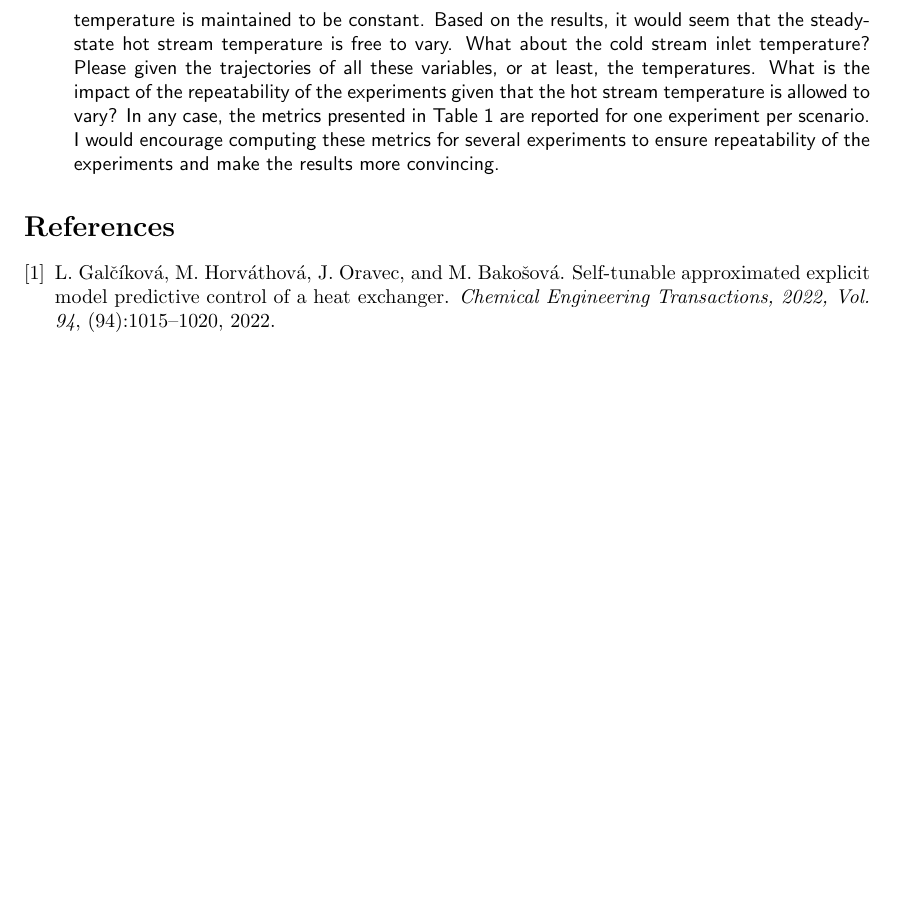
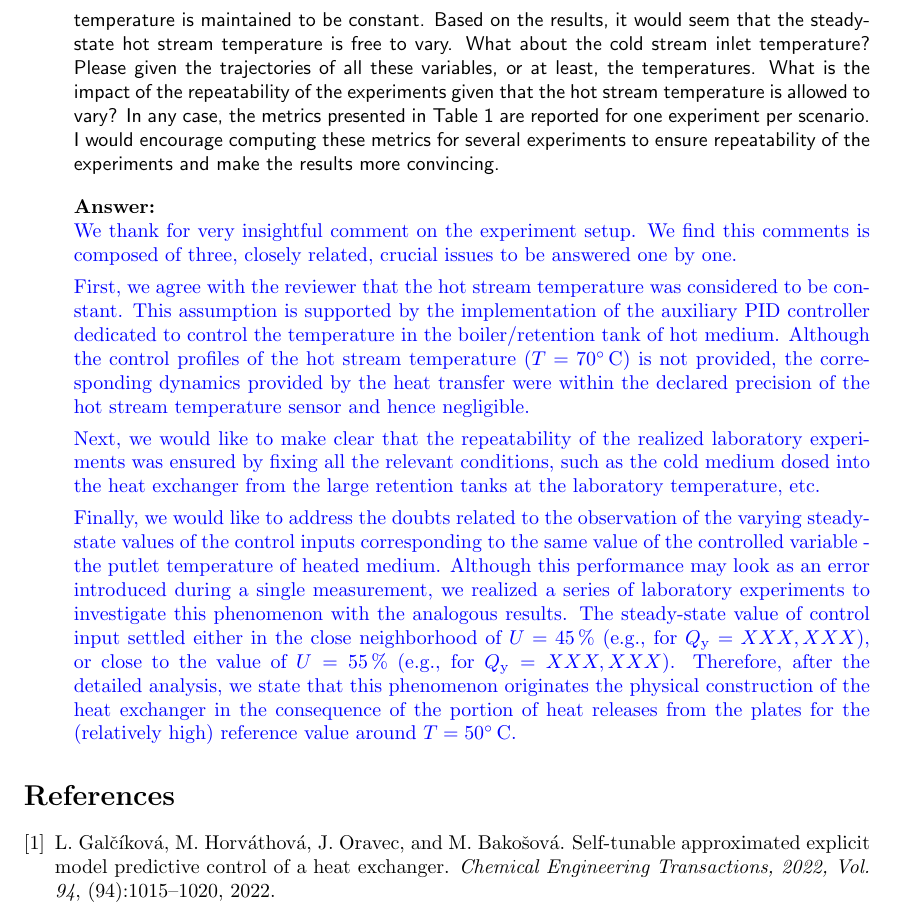
Before and after one commit to LenkaGal/self_tunable_HE, a LaTeX document (paper/JoPC/response_letter.tex): part of page 10 of 10, cut so that both start at the same text, the shorter picture padded with empty space. Compiled offline with pdfLaTeX; the source files are stored in an older character set and shown here as Unicode.

Commit message:
Paper: review: Reviewer 2: update

```diff
--- a/paper/JoPC/response_letter.tex
+++ b/paper/JoPC/response_letter.tex
@@ -375,8 +375,15 @@
 	\comment{
 		In the heat exchange process, the dynamics of the hot stream appears to be neglected. Why is this the case? I am not sure about the explanation given on why different steady-state inputs are observed. The flow rate of the hot stream is adjusted so the cold stream outlet temperature is maintained at the reference value is done. It seems, though not shown, that the hot stream inlet temperature is maintained to be constant. Based on the results, it would seem that the steady-state hot stream temperature is free to vary. What about the cold stream inlet temperature? Please given the trajectories of all these variables, or at least, the temperatures. What is the impact of the repeatability of the experiments given that the hot stream temperature is allowed to vary? In any case, the metrics presented in Table 1 are reported for one experiment per scenario. I would encourage computing these metrics for several experiments to ensure repeatability of the experiments and make the results more convincing.
 	}
+	\answer{
+		\textcolor{blue}{We thank for very insightful comment on the experiment setup. We find this comments is composed of three, closely related, crucial issues to be answered one by one.}
 
+		\textcolor{blue}{First, we agree with the reviewer that the hot stream temperature was considered to be constant. This assumption is supported by the implementation of the auxiliary PID controller dedicated to control the temperature in the boiler/retention tank of hot medium. Although the control profiles of the hot stream temperature ($T = 70^{\circ}$\,C) is not provided, the corresponding dynamics provided by the heat transfer were within the declared precision of the hot stream temperature sensor and hence negligible.}
 
+		\textcolor{blue}{Next, we would like to make clear that the repeatability of the realized laboratory experiments was ensured by fixing all the relevant conditions, such as the cold medium dosed into the heat exchanger from the large retention tanks at the laboratory temperature, etc.}
+
+		\textcolor{blue}{Finally, we would like to address the doubts related to the observation of the varying steady-state values of the control inputs corresponding to the same value of the controlled variable - the putlet temperature of heated medium. Although this performance may look as an error introduced during a single measurement, we realized a series of laboratory experiments to investigate this phenomenon with the analogous results. The steady-state value of control input settled either in the close neighborhood of $U = 45\,\%$ (e.g., for $Q_{\mathrm{y}} = XXX, XXX$), or close to the value of $U = 55\,\%$ (e.g., for $Q_{\mathrm{y}} = XXX, XXX$). Therefore, after the detailed analysis, we state that this phenomenon originates the physical construction of the heat exchanger in the consequence of the portion of heat releases from the plates for the (relatively high) reference value around $T = 50^{\circ}$\,C.}
+	}
 
 
 	\bibliographystyle{plain}
```
